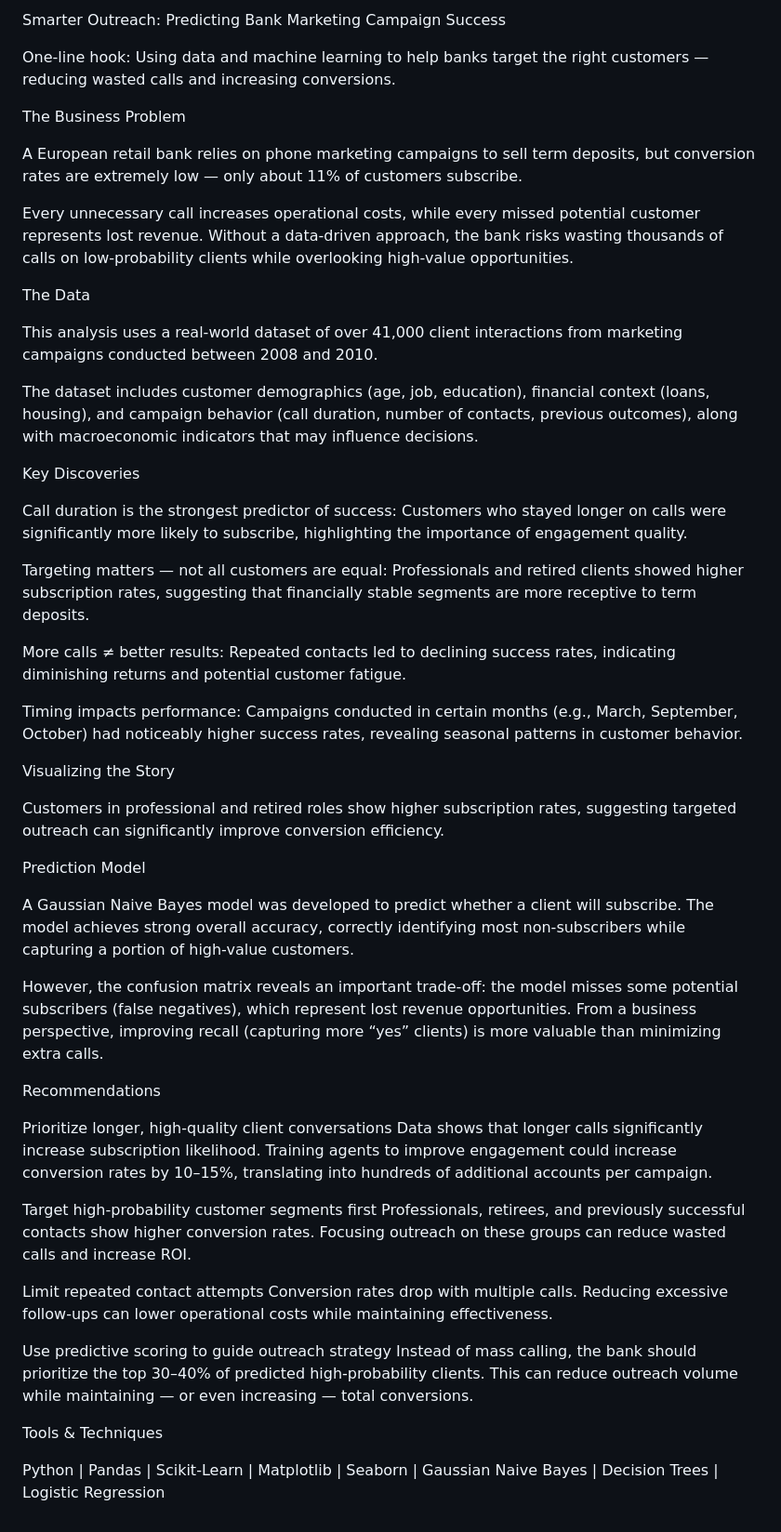
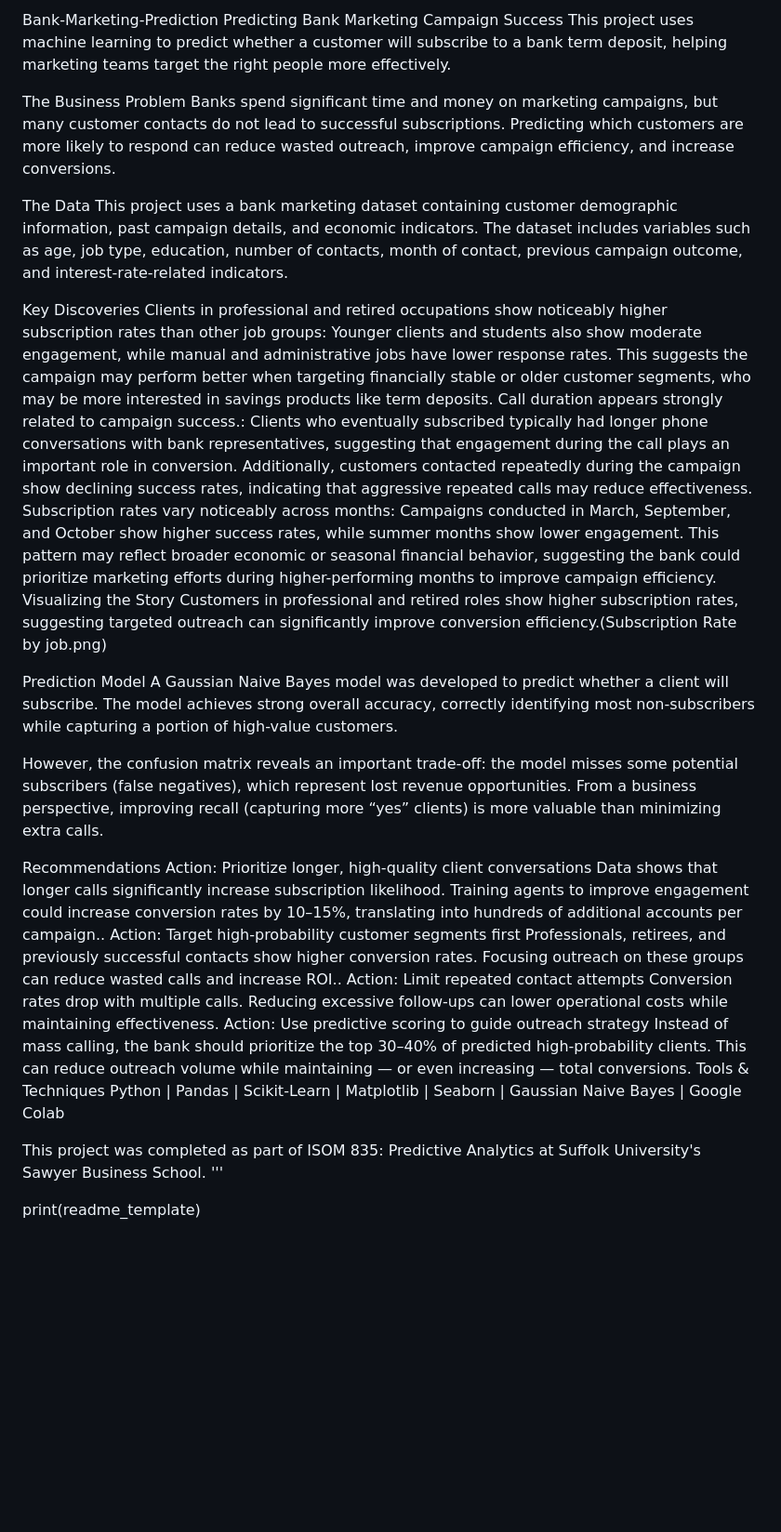
Before and after one commit to VIVIMLC/ISOM-835-Project_Demo-Project, a Markdown page: README.md, the part around the change. Shown at 93% size. Rendered like a GitHub page; blank space fills up the shorter version.

```diff
--- a/README.md
+++ b/README.md
@@ -1,53 +1,33 @@
-Smarter Outreach: Predicting Bank Marketing Campaign Success
-
-One-line hook: Using data and machine learning to help banks target the right customers — reducing wasted calls and increasing conversions.
+Bank-Marketing-Prediction
+Predicting Bank Marketing Campaign Success
+This project uses machine learning to predict whether a customer will subscribe to a bank term deposit, helping marketing teams target the right people more effectively.
 
 The Business Problem
-
-A European retail bank relies on phone marketing campaigns to sell term deposits, but conversion rates are extremely low — only about 11% of customers subscribe.
-
-Every unnecessary call increases operational costs, while every missed potential customer represents lost revenue. Without a data-driven approach, the bank risks wasting thousands of calls on low-probability clients while overlooking high-value opportunities.
+Banks spend significant time and money on marketing campaigns, but many customer contacts do not lead to successful subscriptions. Predicting which customers are more likely to respond can reduce wasted outreach, improve campaign efficiency, and increase conversions.
 
 The Data
-
-This analysis uses a real-world dataset of over 41,000 client interactions from marketing campaigns conducted between 2008 and 2010.
-
-The dataset includes customer demographics (age, job, education), financial context (loans, housing), and campaign behavior (call duration, number of contacts, previous outcomes), along with macroeconomic indicators that may influence decisions.
+This project uses a bank marketing dataset containing customer demographic information, past campaign details, and economic indicators. The dataset includes variables such as age, job type, education, number of contacts, month of contact, previous campaign outcome, and interest-rate-related indicators.
 
 Key Discoveries
-
-Call duration is the strongest predictor of success: Customers who stayed longer on calls were significantly more likely to subscribe, highlighting the importance of engagement quality.
-
-Targeting matters — not all customers are equal: Professionals and retired clients showed higher subscription rates, suggesting that financially stable segments are more receptive to term deposits.
-
-More calls ≠ better results: Repeated contacts led to declining success rates, indicating diminishing returns and potential customer fatigue.
-
-Timing impacts performance: Campaigns conducted in certain months (e.g., March, September, October) had noticeably higher success rates, revealing seasonal patterns in customer behavior.
-
+Clients in professional and retired occupations show noticeably higher subscription rates than other job groups: Younger clients and students also show moderate engagement, while manual and administrative jobs have lower response rates. This suggests the campaign may perform better when targeting financially stable or older customer segments, who may be more interested in savings products like term deposits.
+Call duration appears strongly related to campaign success.: Clients who eventually subscribed typically had longer phone conversations with bank representatives, suggesting that engagement during the call plays an important role in conversion. Additionally, customers contacted repeatedly during the campaign show declining success rates, indicating that aggressive repeated calls may reduce effectiveness.
+Subscription rates vary noticeably across months: Campaigns conducted in March, September, and October show higher success rates, while summer months show lower engagement. This pattern may reflect broader economic or seasonal financial behavior, suggesting the bank could prioritize marketing efforts during higher-performing months to improve campaign efficiency.
 Visualizing the Story
-
-Customers in professional and retired roles show higher subscription rates, suggesting targeted outreach can significantly improve conversion efficiency.
+Customers in professional and retired roles show higher subscription rates, suggesting targeted outreach can significantly improve conversion efficiency.(Subscription Rate by job.png)
 
 Prediction Model
-
 A Gaussian Naive Bayes model was developed to predict whether a client will subscribe. The model achieves strong overall accuracy, correctly identifying most non-subscribers while capturing a portion of high-value customers.
 
 However, the confusion matrix reveals an important trade-off: the model misses some potential subscribers (false negatives), which represent lost revenue opportunities. From a business perspective, improving recall (capturing more “yes” clients) is more valuable than minimizing extra calls.
 
 Recommendations
+Action: Prioritize longer, high-quality client conversations Data shows that longer calls significantly increase subscription likelihood. Training agents to improve engagement could increase conversion rates by 10–15%, translating into hundreds of additional accounts per campaign..
+Action: Target high-probability customer segments first Professionals, retirees, and previously successful contacts show higher conversion rates. Focusing outreach on these groups can reduce wasted calls and increase ROI..
+Action: Limit repeated contact attempts Conversion rates drop with multiple calls. Reducing excessive follow-ups can lower operational costs while maintaining effectiveness.
+Action: Use predictive scoring to guide outreach strategy Instead of mass calling, the bank should prioritize the top 30–40% of predicted high-probability clients. This can reduce outreach volume while maintaining — or even increasing — total conversions.
+Tools & Techniques
+Python | Pandas | Scikit-Learn | Matplotlib | Seaborn | Gaussian Naive Bayes | Google Colab
 
-Prioritize longer, high-quality client conversations
-Data shows that longer calls significantly increase subscription likelihood. Training agents to improve engagement could increase conversion rates by 10–15%, translating into hundreds of additional accounts per campaign.
+This project was completed as part of ISOM 835: Predictive Analytics at Suffolk University's Sawyer Business School. '''
 
-Target high-probability customer segments first
-Professionals, retirees, and previously successful contacts show higher conversion rates. Focusing outreach on these groups can reduce wasted calls and increase ROI.
-
-Limit repeated contact attempts
-Conversion rates drop with multiple calls. Reducing excessive follow-ups can lower operational costs while maintaining effectiveness.
-
-Use predictive scoring to guide outreach strategy
-Instead of mass calling, the bank should prioritize the top 30–40% of predicted high-probability clients. This can reduce outreach volume while maintaining — or even increasing — total conversions.
-
-Tools & Techniques
-
-Python | Pandas | Scikit-Learn | Matplotlib | Seaborn | Gaussian Naive Bayes | Decision Trees | Logistic Regression
+print(readme_template)
```
